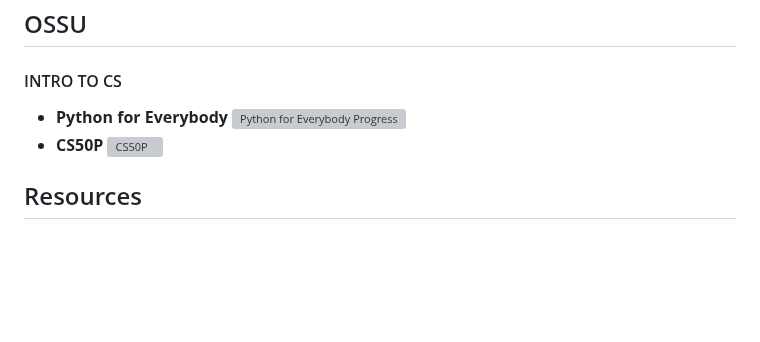
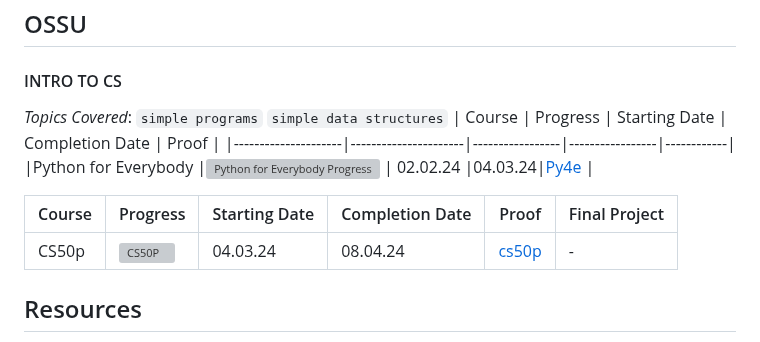
Before and after one commit to edcedcedcedc/computer-science-curriculum-ossu, a Markdown page: README.md, the part around the change. GitHub-like rendering; blank space fills up the shorter version; grey boxes are pictures that could not be loaded.

Commit message:
formatted ossu courses into a table

```diff
--- a/README.md
+++ b/README.md
@@ -191,11 +191,16 @@ Here I'll be sharing my accomplishments and completed courses as a way of lookin
 ## OSSU
 
 #### INTRO TO CS
+*Topics Covered*:
+`simple programs`
+`simple data structures`
+| Course              | Progress             | Starting Date   | Completion Date | Proof |
+|---------------------|----------------------|-----------------|-----------------|------------|
+|Python for Everybody |![Python for Everybody Progress](https://progress-bar.dev/100/?scale=100&title=&width=90&color=babaca&suffix=%)               | 02.02.24             |04.03.24|[Py4e](./PY4E/) |
 
-- **Python for Everybody**
-  ![Python for Everybody Progress](https://progress-bar.dev/100/?scale=100&title=&width=90&color=babaca&suffix=%)
-- **CS50P**
-  ![CS50P](https://progress-bar.dev/60/?scale=100&title=&width=90&color=babaca&suffix=%)
+| Course              | Progress             | Starting Date   | Completion Date | Proof | Final Project|
+|---------------------|----------------------|-----------------|-----------------|------------|--------|
+|CS50p | ![CS50P](https://progress-bar.dev/60/?scale=100&title=&width=90&color=babaca&suffix=%) | 04.03.24             |08.04.24|[cs50p](./cs50p/) |-|
 
 ## Resources
 
```
